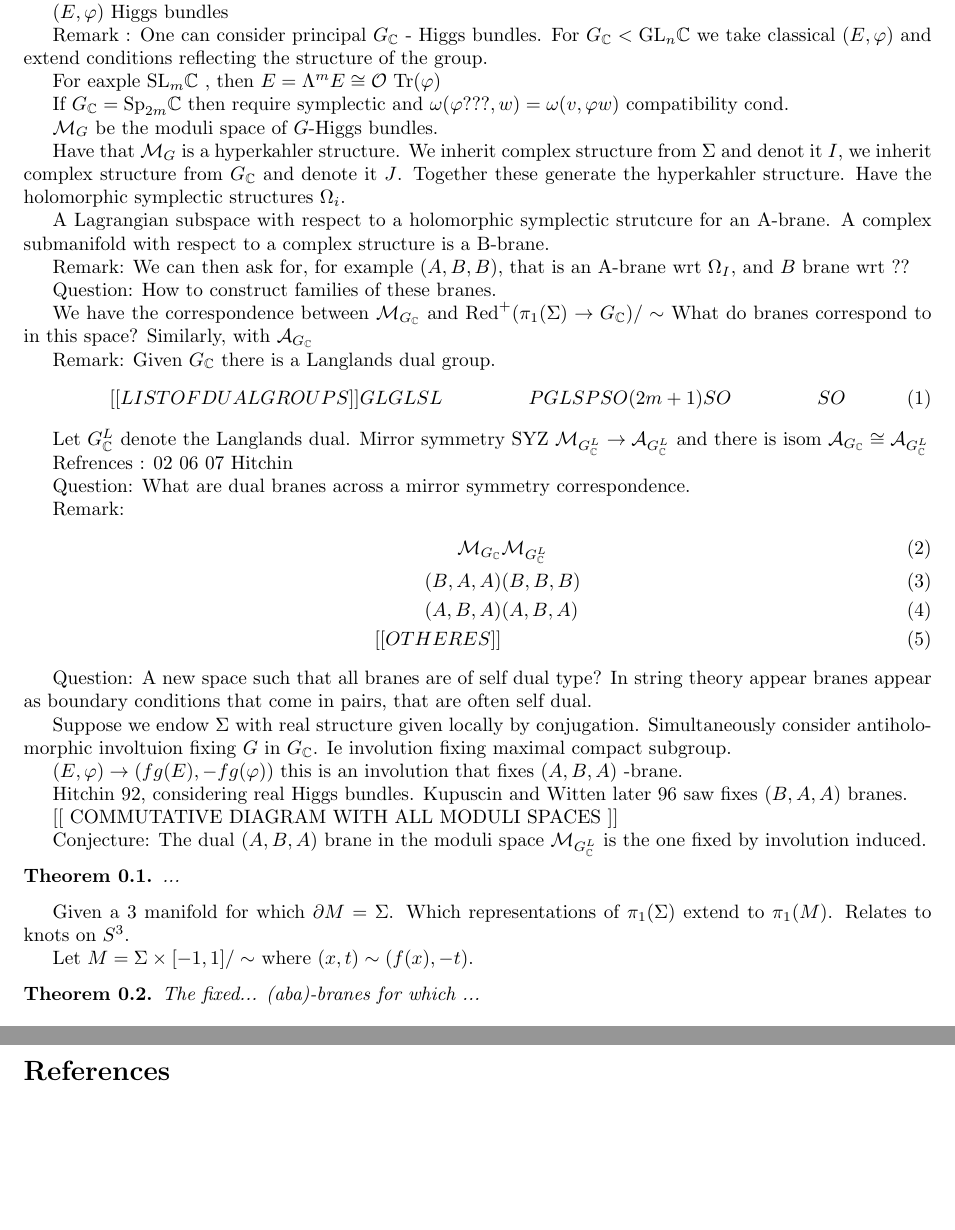
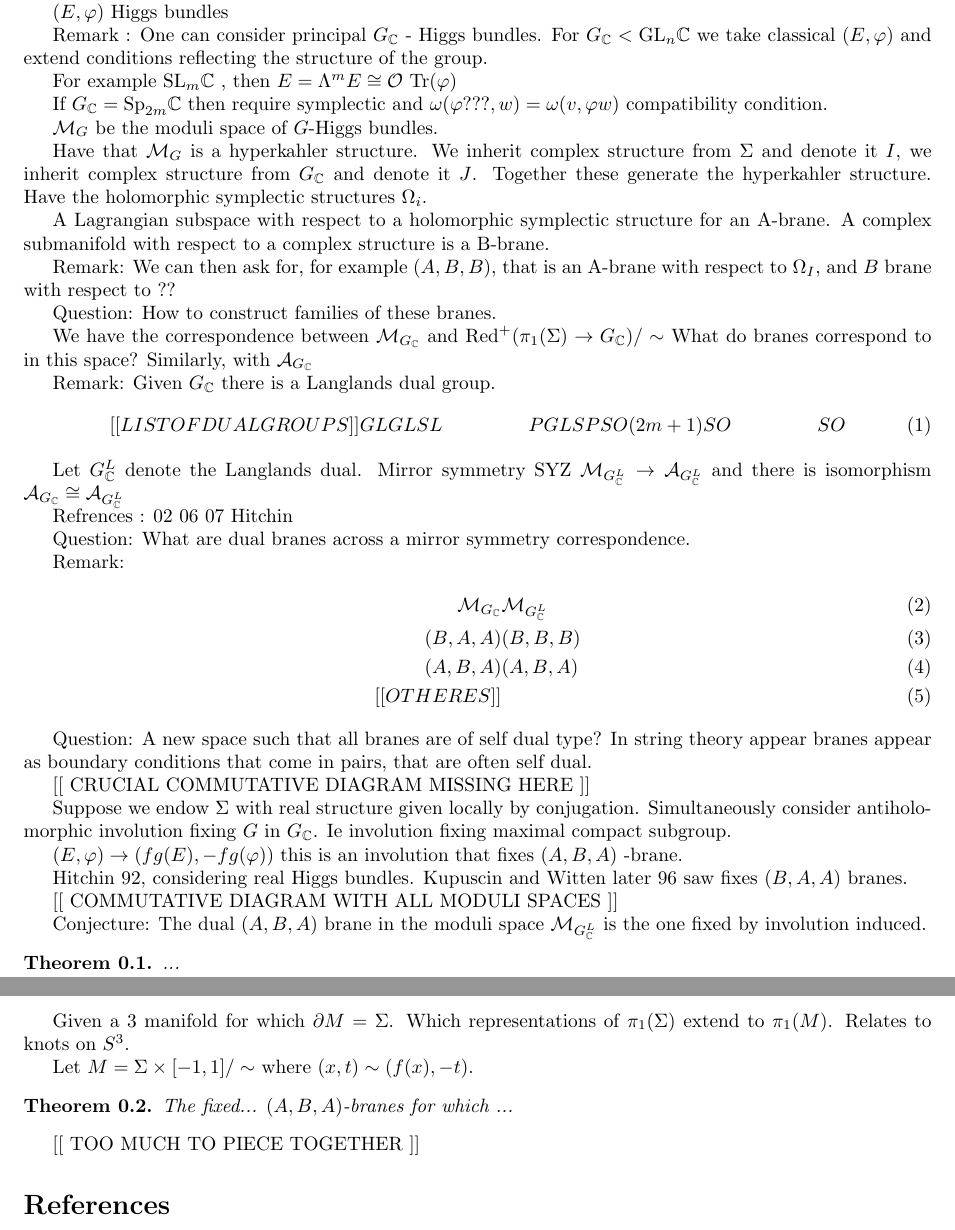
Before and after one commit to omurchadhaeoin/bigwHiggs, a LaTeX document (talk14.tex): two parts of pages 1 and 2 of 2, joined at a grey line, cut so that both start at the same text. Compiled offline with pdfLaTeX.

Commit message:
talk14 reviewed and compiled. A lot, a lot missing from here

```diff
--- a/talk14.tex
+++ b/talk14.tex
@@ -23,24 +23,24 @@ One can consider principal $G_\mathbb{C} $ - Higgs bundles.
 For $ G_\mathbb{C} < \mathrm{GL}_n \mathbb{C} $ we take classical $(E, \varphi)$ and extend
 conditions reflecting the structure of the group.
 
-For eaxple $ \mathrm{SL}_m \mathbb{C}  $ , then $E = \Lambda^m E \cong \mathcal{O} $
+For example $ \mathrm{SL}_m \mathbb{C}  $ , then $E = \Lambda^m E \cong \mathcal{O} $
 $ \mathrm{Tr} (\varphi) $
 
 If $ G_\mathbb{C}  = \mathrm{Sp}_{2m} \mathbb{C}  $ then require symplectic
-and $ \omega ( \varphi ???, w)  = \omega ( v, \varphi w) $ compatibility cond.
+and $ \omega ( \varphi ???, w)  = \omega ( v, \varphi w) $ compatibility condition.
 
 $\mathcal{M} _{G} $ be the moduli space of $ G$-Higgs bundles.
 
 Have that $ \mathcal{M} _G $ is a hyperkahler structure.
-We inherit complex structure from $\Sigma$ and denot it $I$,
+We inherit complex structure from $\Sigma$ and denote it $I$,
 we inherit complex structure from $ G_\mathbb{C} $ and denote it $J$.
 Together these generate the hyperkahler structure.
 Have the holomorphic symplectic structures $\Omega _i $.
 
-A Lagrangian subspace with respect to a holomorphic symplectic strutcure for an A-brane.
+A Lagrangian subspace with respect to a holomorphic symplectic structure for an A-brane.
 A complex submanifold with respect to a complex structure is a B-brane.
 
-Remark: We can then ask for, for example $(A, B, B)$, that is an A-brane wrt $\Omega_I$, and $B$ brane wrt $??$
+Remark: We can then ask for, for example $(A, B, B)$, that is an A-brane with respect to  $\Omega_I$, and $B$ brane with respect to  $??$
 
 Question: How to construct families of these branes.
 
@@ -61,7 +61,7 @@ Given $ G_\mathbb{C}  $ there is a Langlands dual group.
 Let $ G_\mathbb{C} ^L $ denote the Langlands dual.
 Mirror symmetry SYZ
 $\mathcal{M} _{G_\mathbb{C}  ^L } \rightarrow \mathcal{A} _{G_\mathbb{C}  ^L } $
-and there is isom $\mathcal{A} _{G_\mathbb{C}  } \cong \mathcal{A} _{G_\mathbb{C}  ^L } $
+and there is isomorphism $\mathcal{A} _{G_\mathbb{C}  } \cong \mathcal{A} _{G_\mathbb{C}  ^L } $
 
 Refrences :
 02
@@ -84,8 +84,10 @@ Question: A new space such that all branes are of self dual type?
 In string theory appear branes appear as boundary conditions that come in pairs,
 that are often self dual.
 
+[[ CRUCIAL COMMUTATIVE DIAGRAM MISSING HERE ]]
+
 Suppose we endow $\Sigma $ with real structure given locally by conjugation.
-Simultaneously consider antiholomorphic involtuion fixing $G$ in $G_\mathbb{C} $.
+Simultaneously consider antiholomorphic involution fixing $G$ in $G_\mathbb{C} $.
 Ie involution fixing maximal compact subgroup.
 
 $( E, \varphi) \rightarrow (fg(E), -fg(\varphi)) $
@@ -112,11 +114,11 @@ Relates to knots on $S^3$.
 Let $ M = \Sigma \times [-1, 1] /\sim  $ where $ (x,t) \sim (f(x) , -t) $.
 
 \begin{theorem}
-    The fixed... (aba)-branes
+    The fixed... $(A,B,A)$-branes
     for which ...
 \end{theorem}
 
-
+[[ TOO MUCH TO PIECE TOGETHER ]]
 
 \bibliographystyle{plain}
 \bibliography{}
```
Also changed, not shown: talk14.pdf (added).
